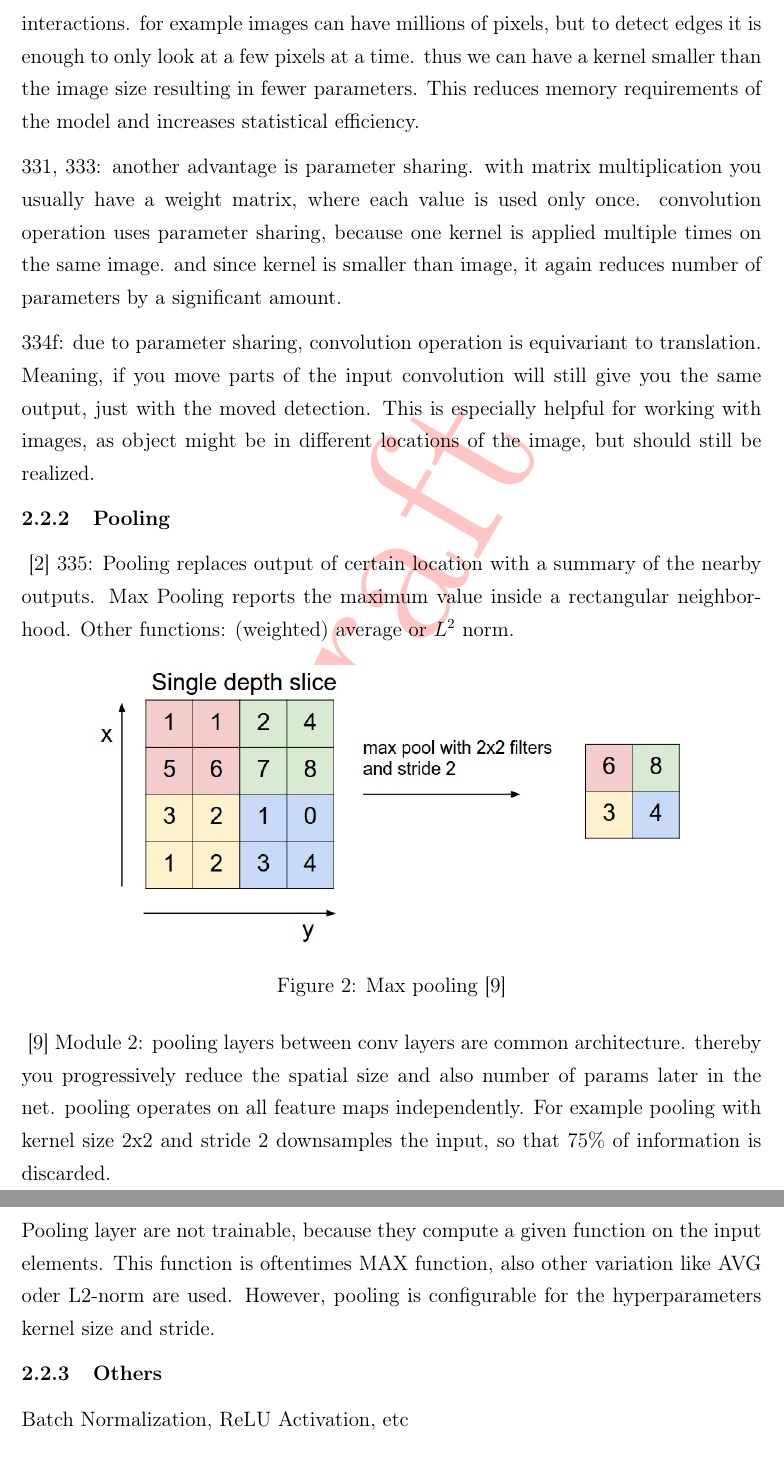
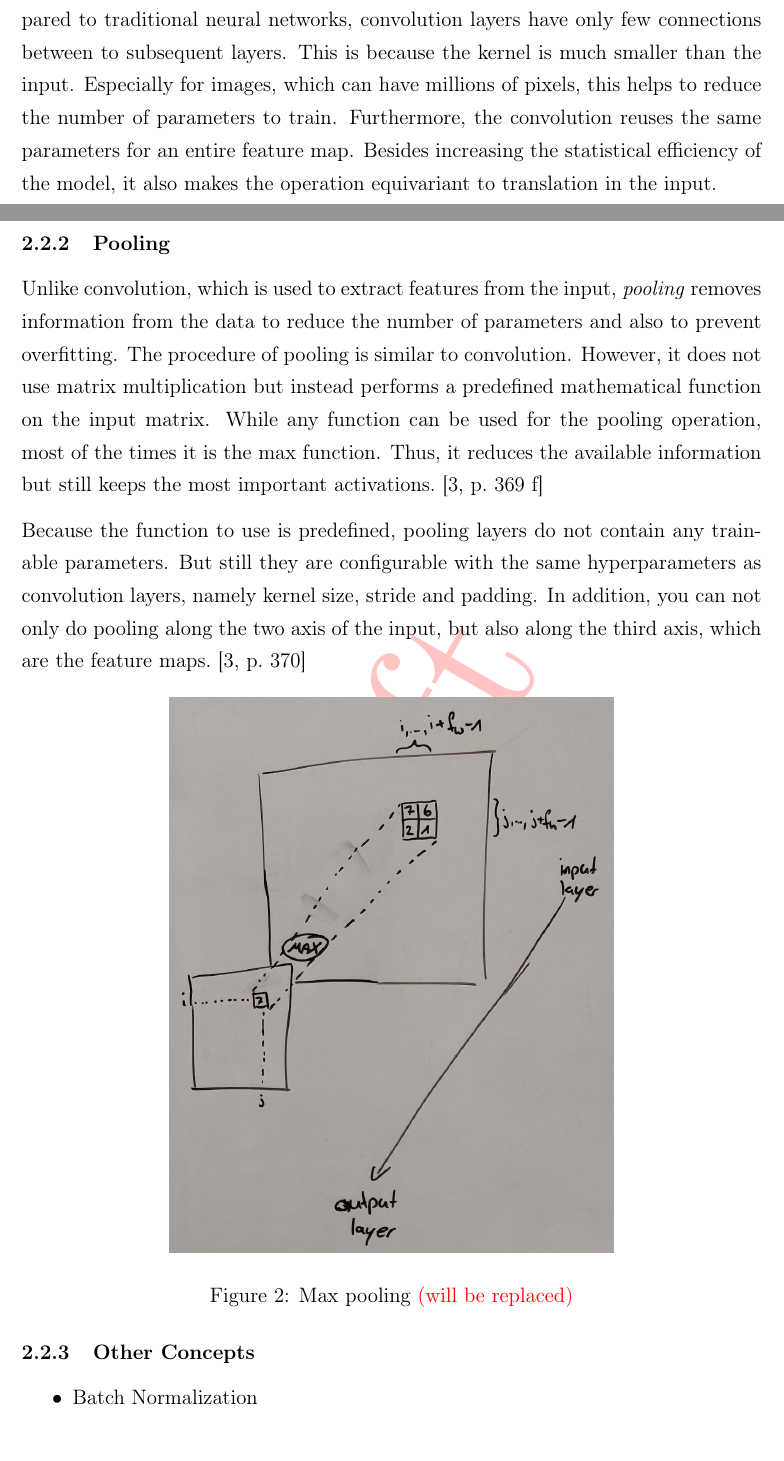
Before and after one commit to karstenkoehler/semantic-segmentation-master-thesis, a LaTeX thesis (latex/thesis.tex, which reads latex/content/literature_review.tex, latex/thesis.sty): two parts of pages 8 and 9 of 17 before the commit and two parts of pages 7 and 8 of 16 after it, joined at a grey line, cut at the place of the change. Compiled offline with pdfLaTeX.

Commit message:
pooling + WIP

```diff
--- a/latex/content/literature_review.tex
+++ b/latex/content/literature_review.tex
@@ -27 +29,2 @@ The trainable parameters in a convolution layer are the weights and biases used
 
+As stated by Goodfellow et al.\ in~\cite{DLbook16} the convolution operation has some properties that are highly valuable to build an efficient and powerful neural network. Compared to traditional neural networks, convolution layers have only few connections between to subsequent layers. This is because the kernel is much smaller than the input. Especially for images, which can have millions of pixels, this helps to reduce the number of parameters to train.  Furthermore, the convolution reuses the same parameters for an entire feature map. Besides increasing the statistical efficiency of the model, it also makes the operation equivariant to translation in the input.
@@ -34,34 +31,32 @@ As stated by Goodfellow et al.\ in~\cite{DLbook16} the convolution operation has
 
+% TODO: explain the above section in more detail?
+\begin{comment}
+    \cite{DLbook16}
+    330: NN use only matrix multiplication. meaning every output unit of one layer interacts with the all input units of the next layer. convolution leverages sparse interactions. for example images can have millions of pixels, but to detect edges it is enough to only look at a few pixels at a time. thus we can have a kernel smaller than the image size resulting in fewer parameters. This reduces memory requirements of the model and increases statistical efficiency.
 
+    331, 333: another advantage is parameter sharing. with matrix multiplication you usually have a weight matrix, where each value is used only once. convolution operation uses parameter sharing, because one kernel is applied multiple times on the same image. and since kernel is smaller than image, it again reduces number of parameters by a significant amount.
 
-
-
-\cite{DLbook16}
-330: NN use only matrix multiplication. meaning every output unit of one layer interacts with the all input units of the next layer. convolution leverages sparse interactions. for example images can have millions of pixels, but to detect edges it is enough to only look at a few pixels at a time. thus we can have a kernel smaller than the image size resulting in fewer parameters. This reduces memory requirements of the model and increases statistical efficiency.
-
-331, 333: another advantage is parameter sharing. with matrix multiplication you usually have a weight matrix, where each value is used only once. convolution operation uses parameter sharing, because one kernel is applied multiple times on the same image. and since kernel is smaller than image, it again reduces number of parameters by a significant amount.
-
-334f: due to parameter sharing, convolution operation is equivariant to translation. Meaning, if you move parts of the input convolution will still give you the same output, just with the moved detection. This is especially helpful for working with images, as object might be in different locations of the image, but should still be realized.
+    334f: due to parameter sharing, convolution operation is equivariant to translation. Meaning, if you move parts of the input convolution will still give you the same output, just with the moved detection. This is especially helpful for working with images, as object might be in different locations of the image, but should still be realized.
+\end{comment}
 
 \subsubsection{Pooling}
-\cite{DLbook16}
-335: Pooling replaces output of certain location with a summary of the nearby outputs. Max Pooling reports the maximum value inside a rectangular neighborhood. Other functions: (weighted) average or $L^2$ norm.
+Unlike convolution, which is used to extract features from the input, \emph{pooling} removes information from the data to reduce the number of parameters and also to prevent overfitting. The procedure of pooling is similar to convolution. However, it does not use matrix multiplication but instead performs a predefined mathematical function on the input matrix. While any function can be used for the pooling operation, most of the times it is the $\max$ function. Thus, it reduces the available information but still keeps the most important activations.~\cite[p.~369 f]{praxiseinstieg_ml17}
 
+Because the function to use is predefined, pooling layers do not contain any trainable parameters. But still they are configurable with the same hyperparameters as convolution layers, namely kernel size, stride and padding. In addition, you can not only do pooling along the two axis of the input, but also along the third axis, which are the feature maps.~\cite[p.~370]{praxiseinstieg_ml17}
 
+% TODO replace image with proper illustration
 \begin{figure}[h]
     \centering
-    \includegraphics[width=0.8\textwidth]{images/maxpool}
-    \caption{Max pooling \cite{stanford_convnet}}
+    \includegraphics[width=0.6\textwidth]{images/maxpool}
+    \caption{Max pooling \WIP{(will be replaced)}}
     \label{fig:pooling}
 \end{figure}
 
-\cite{stanford_convnet}
-Module 2: pooling layers between conv layers are common architecture. thereby you progressively reduce the spatial size and also number of params later in the net. pooling operates on all feature maps independently. For example pooling with kernel size 2x2 and stride 2 downsamples the input, so that 75\% of information is discarded.
-
-Pooling layer are not trainable, because they compute a given function on the input elements. This function is oftentimes MAX function, also other variation like AVG oder L2-norm are used. However, pooling is configurable for the hyperparameters kernel size and stride.
-
-\subsubsection{Others}
-Batch Normalization, ReLU Activation, etc
+\subsubsection{Other Concepts}
+\begin{itemize}
+    \item Batch Normalization
+    \item ReLU Activation
+\end{itemize}
 
 \subsection{Reference Architectures}
 
@@ -70,6 +66,7 @@ Batch Normalization, ReLU Activation, etc
 network architecture consists of a contracting path and an expansive path. contraction follows the typical architecture of convolutional network. repeated application of 3x3 convolutions, followed by ReLU and 2x2 max pooling. stride 2 for downsampling, features double for each contraction.
 expansive path is upsampling followed by 2x2 convolution. also concatenation of the cropped feature map from the corresponding feature map from contraction path.
 final layer is 1x1 convolution to map feature vector to desired number of classes. Demonstrated results with the EM segmentation challenge (\cite{isbi_challenge}), where they achieved very good results.
+}
 
 \begin{figure}[h]
     \centering
--- a/latex/thesis.sty
+++ b/latex/thesis.sty
@@ -14,6 +14,8 @@
 
 \def\myauthor#1{\def\MyAuthor{#1}}
 \def\mytopic#1{\def\MyThema{#1}}
+
+\newcommand{\WIP}[1]{{\leavevmode\color{red}#1}}
 
 \newcommand{\mytitle}{
   \thispagestyle{empty}
--- a/latex/thesis.tex
+++ b/latex/thesis.tex
@@ -8,6 +8,7 @@
 \usepackage{thesis}
 \usepackage[T1]{fontenc}
 \usepackage{cite}
+\usepackage{comment}
 
 \myauthor{Karsten Köhler}
 \mytopic{Semantic segmentation of terrain data using high-resolution orthophotos}
```
Also changed, not shown: latex/content/introduction.tex (+7 -2 lines), latex/references.bib (+6 -6 lines), latex/images/convolution_template.png, latex/images/maxpool.png, latex/content/literature_review.tex (22 more changed lines), latex/thesis.tex (2 more changed lines).
